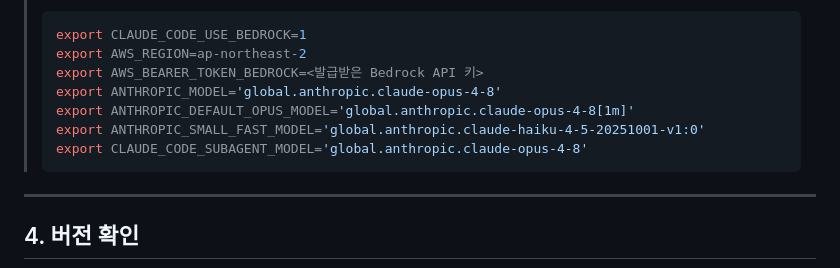
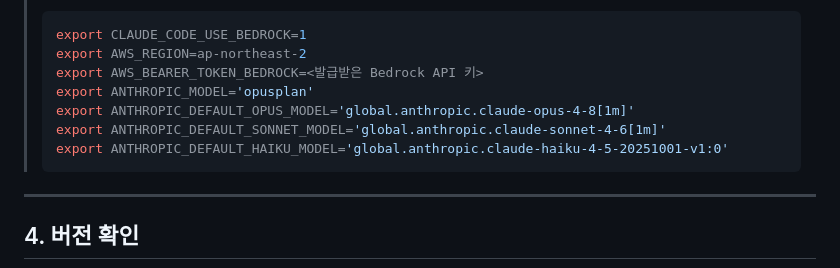
Before and after one commit to Atom-oh/claude-code-workshop, a Markdown page: 00-environment.md, the part around the change. Drawn GitHub-style.

````diff
--- a/00-environment.md
+++ b/00-environment.md
@@ -140,10 +140,10 @@ Claude Code Status
 > export CLAUDE_CODE_USE_BEDROCK=1
 > export AWS_REGION=ap-northeast-2
 > export AWS_BEARER_TOKEN_BEDROCK=<발급받은 Bedrock API 키>
-> export ANTHROPIC_MODEL='global.anthropic.claude-opus-4-8'
+> export ANTHROPIC_MODEL='opusplan'
 > export ANTHROPIC_DEFAULT_OPUS_MODEL='global.anthropic.claude-opus-4-8[1m]'
-> export ANTHROPIC_SMALL_FAST_MODEL='global.anthropic.claude-haiku-4-5-20251001-v1:0'
-> export CLAUDE_CODE_SUBAGENT_MODEL='global.anthropic.claude-opus-4-8'
+> export ANTHROPIC_DEFAULT_SONNET_MODEL='global.anthropic.claude-sonnet-4-6[1m]'
+> export ANTHROPIC_DEFAULT_HAIKU_MODEL='global.anthropic.claude-haiku-4-5-20251001-v1:0'
 > ```
 
 ---
````
Also changed, not shown: PREWORK.md (+6 -5 lines).
